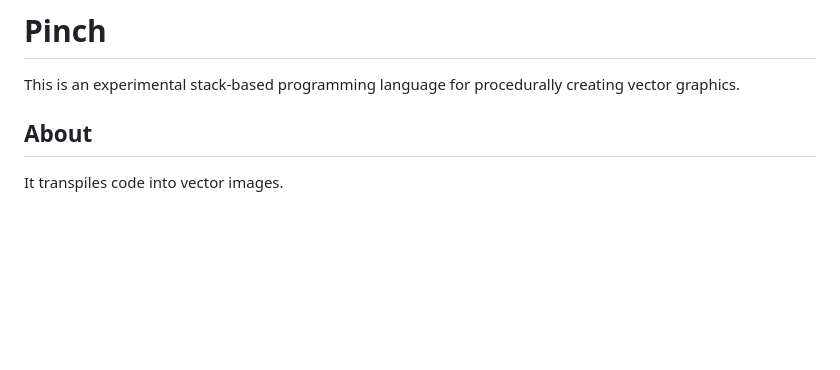
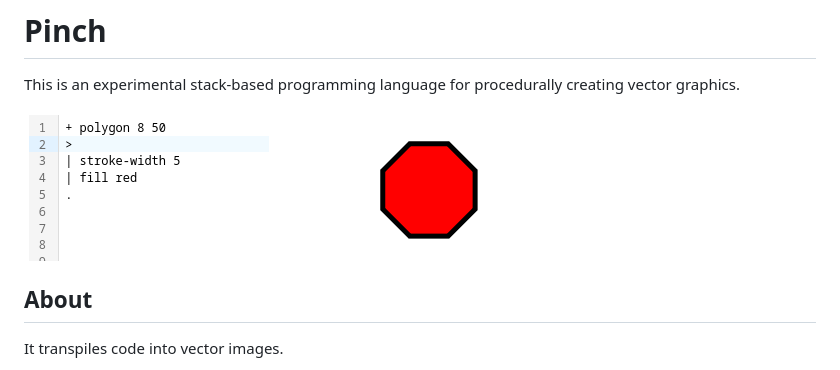
Before and after one commit to hunterdyar/Pinch, a Markdown page: README.md, the part around the change. GitHub-like rendering; pictures changed too: documentation/stopsign.png (added); blank space fills up the shorter version.

Commit message:
screenshot in readme

```diff
--- a/README.md
+++ b/README.md
@@ -1,5 +1,7 @@
 # Pinch
 This is an experimental stack-based programming language for procedurally creating vector graphics.
+
+ ![A sketch of a stopsign](./documentation/stopsign.png)
 
 ## About
 It transpiles code into vector images.
```
